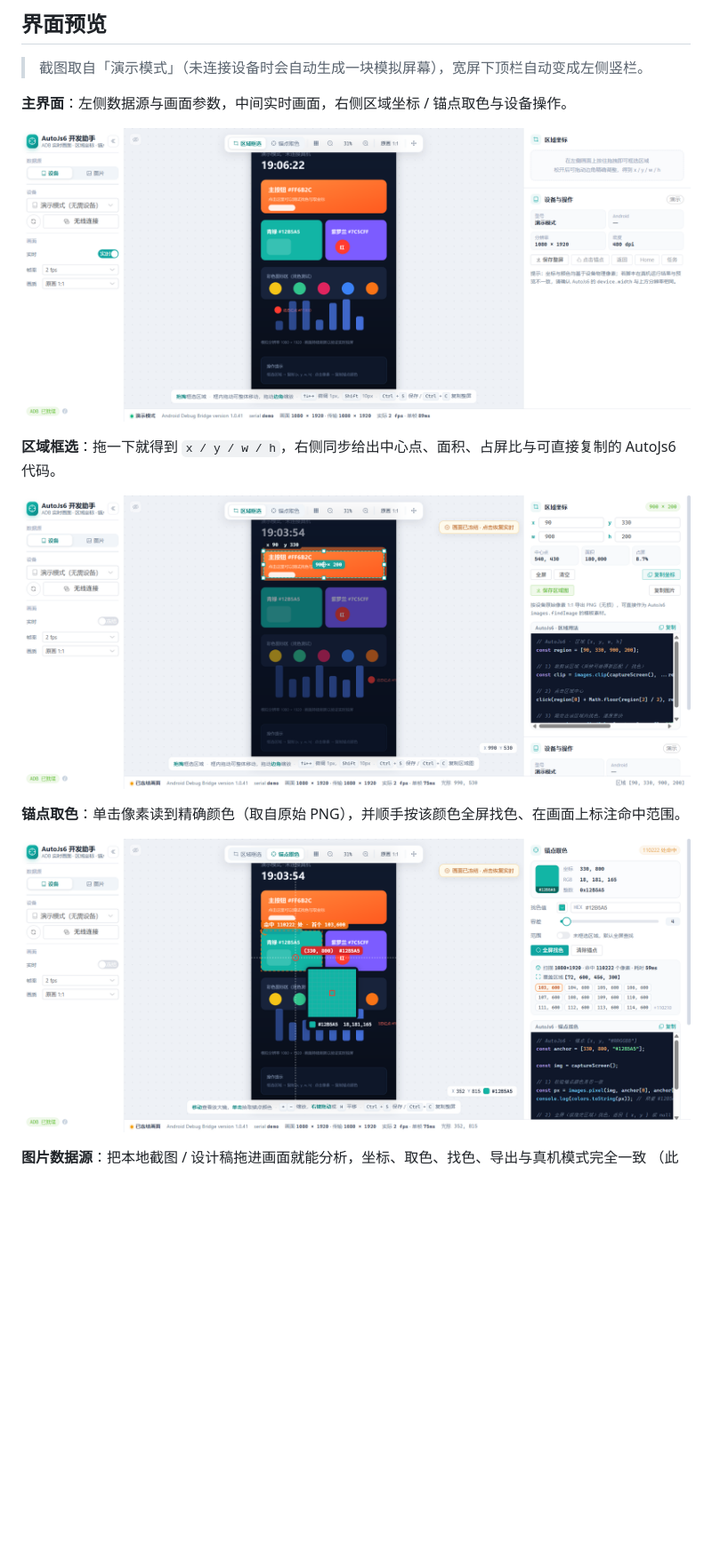
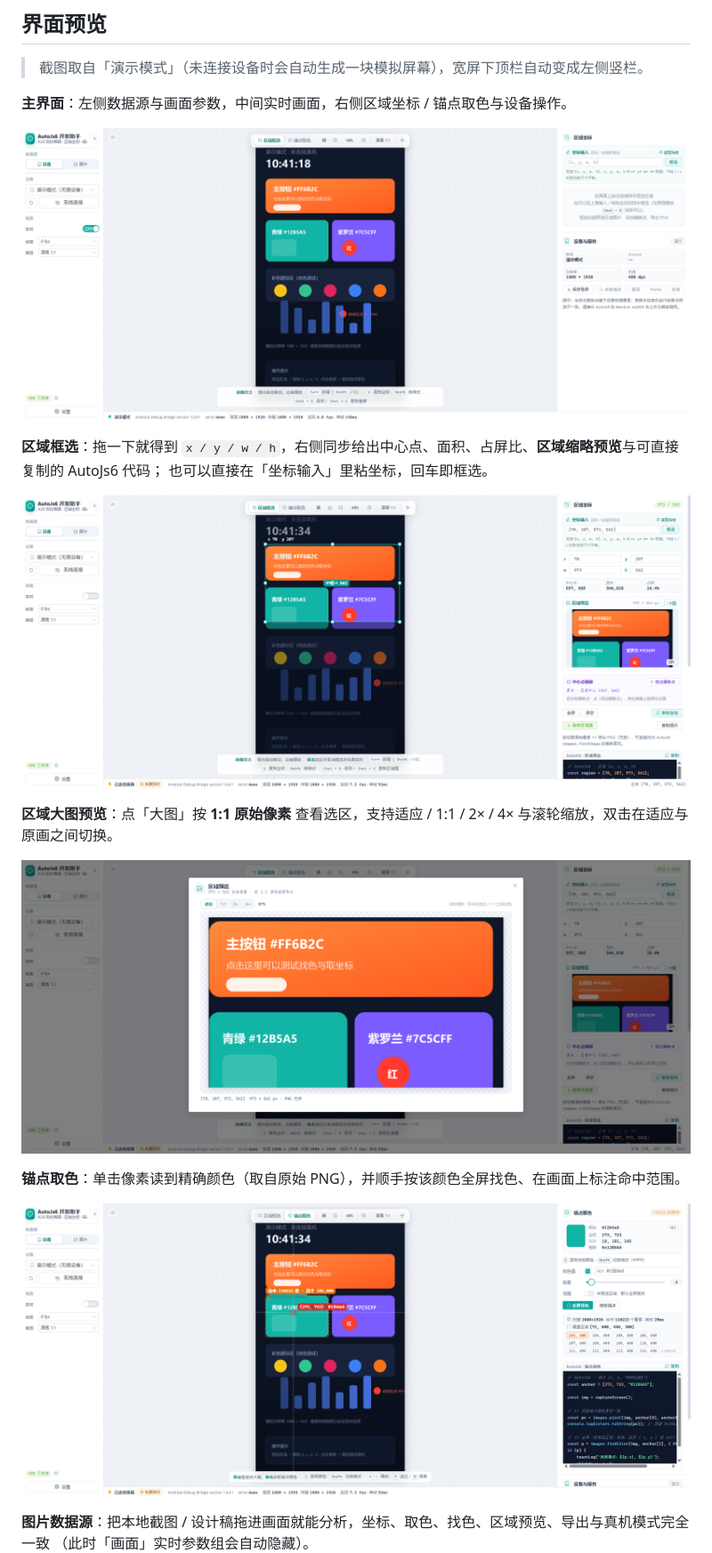
Before and after one commit to WhiteSevs/autojs6-dev-tools, a Markdown page: README.md, the part around one of its changes. Shown at 89% size. Rendered like a GitHub page; pictures changed too: docs/screenshots/00-overview.png, docs/screenshots/01-region.png, docs/screenshots/02-color.png; blank space fills up the shorter version.

```diff
--- a/README.md
+++ b/README.md
@@ -44,15 +53,20 @@
 
 ![主界面](docs/screenshots/00-overview.png)
 
-**区域框选**：拖一下就得到 `x / y / w / h`，右侧同步给出中心点、面积、占屏比与可直接复制的 AutoJs6 代码。
+**区域框选**：拖一下就得到 `x / y / w / h`，右侧同步给出中心点、面积、占屏比、**区域缩略预览**与可直接复制的 AutoJs6 代码；
+也可以直接在「坐标输入」里粘坐标，回车即框选。
 
 ![区域框选](docs/screenshots/01-region.png)
+
+**区域大图预览**：点「大图」按 **1:1 原始像素** 查看选区，支持适应 / 1:1 / 2× / 4× 与滚轮缩放，双击在适应与原画之间切换。
+
+![区域大图预览](docs/screenshots/04-preview.png)
 
 **锚点取色**：单击像素读到精确颜色（取自原始 PNG），并顺手按该颜色全屏找色、在画面上标注命中范围。
 
 ![锚点取色](docs/screenshots/02-color.png)
 
-**图片数据源**：把本地截图 / 设计稿拖进画面就能分析，坐标、取色、找色、导出与真机模式完全一致
+**图片数据源**：把本地截图 / 设计稿拖进画面就能分析，坐标、取色、找色、区域预览、导出与真机模式完全一致
 （此时「画面」实时参数组会自动隐藏）。
 
 ![图片数据源](docs/screenshots/03-image.png)
```
Also changed, not shown: other parts of README.md (+19 -7 lines), docs/screenshots/03-image.png, 7 other files.
